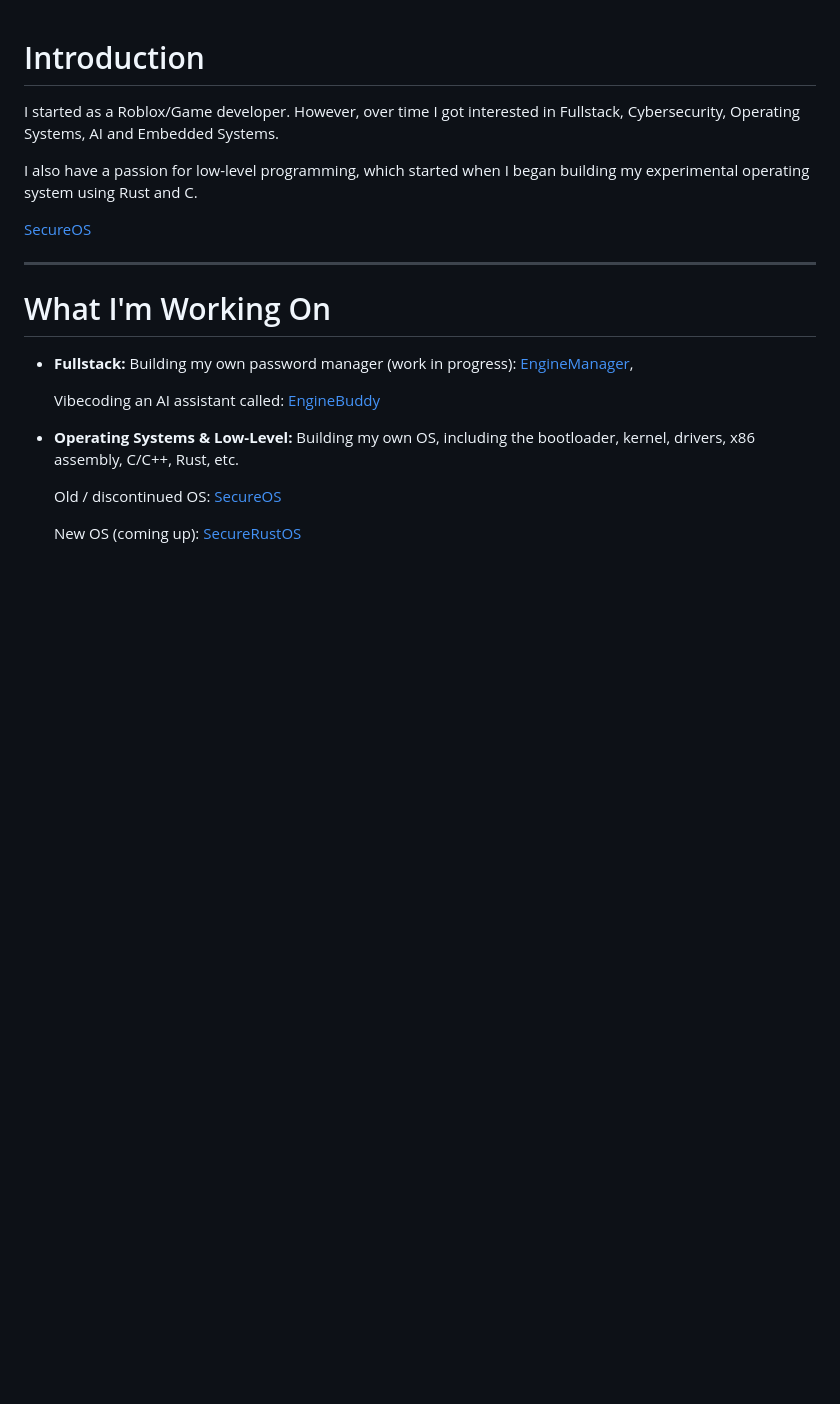
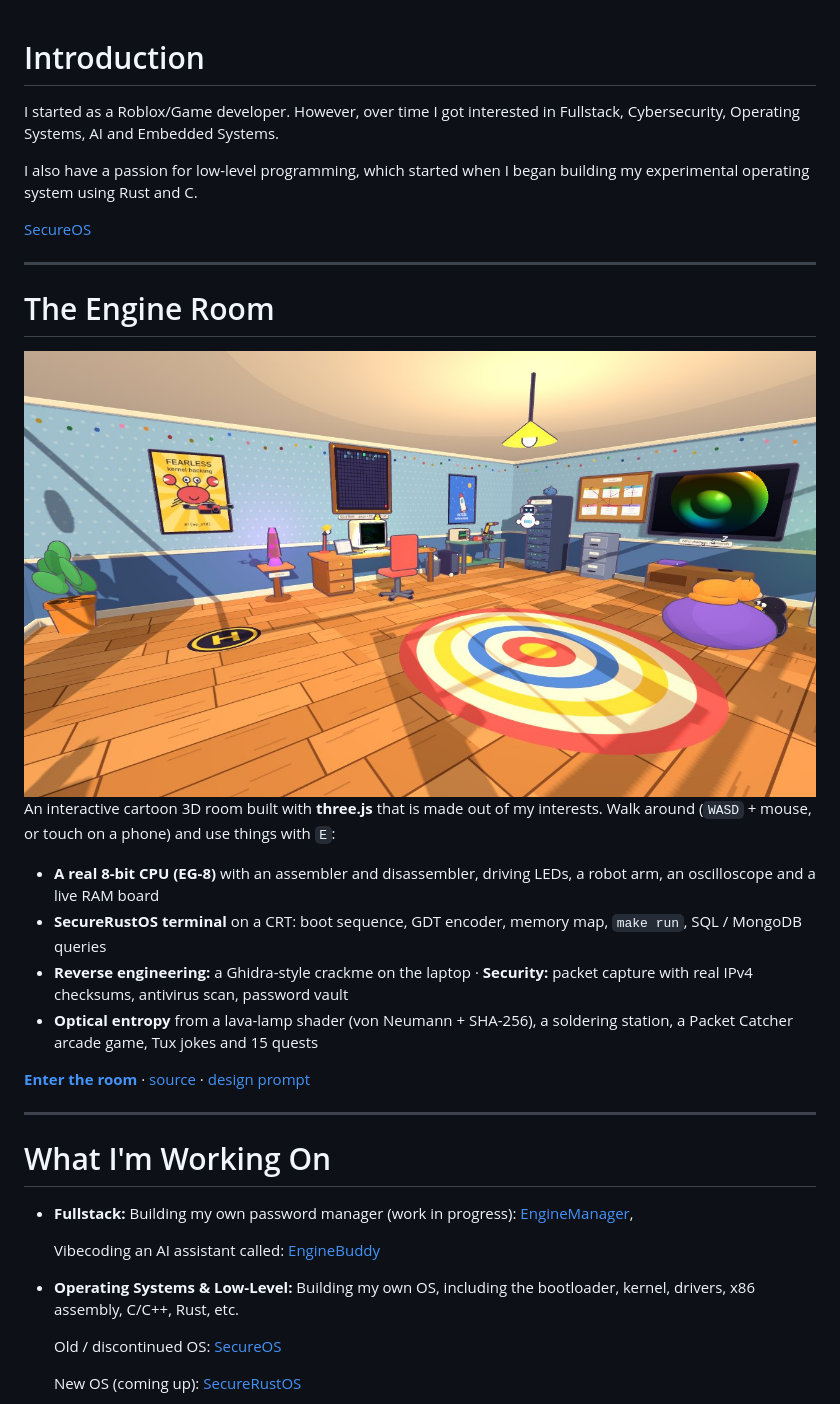
Before and after one commit to EngineGames-Development/enginegames-development, a Markdown page: README.md, the part around the change. GitHub-like rendering; pictures changed too: room/preview.jpg (added); blank space fills up the shorter version.

```diff
--- a/README.md
+++ b/README.md
@@ -5,6 +5,23 @@ I started as a Roblox/Game developer. However, over time I got interested in Ful
 I also have a passion for low-level programming, which started when I began building my experimental operating system using Rust and C.
 
 [SecureOS](https://github.com/EngineGames-Development/SecureOS)
+
+---
+
+# The Engine Room
+
+<a href="https://enginegames-development.github.io/enginegames-development/room/">
+  <img src="room/preview.jpg" alt="The Engine Room: a cartoon 3D room built with three.js" width="100%" />
+</a>
+
+An interactive cartoon 3D room built with **three.js** that is made out of my interests. Walk around (`WASD` + mouse, or touch on a phone) and use things with `E`:
+
+* **A real 8-bit CPU (EG-8)** with an assembler and disassembler, driving LEDs, a robot arm, an oscilloscope and a live RAM board
+* **SecureRustOS terminal** on a CRT: boot sequence, GDT encoder, memory map, `make run`, SQL / MongoDB queries
+* **Reverse engineering:** a Ghidra-style crackme on the laptop · **Security:** packet capture with real IPv4 checksums, antivirus scan, password vault
+* **Optical entropy** from a lava-lamp shader (von Neumann + SHA-256), a soldering station, a Packet Catcher arcade game, Tux jokes and 15 quests
+
+**[Enter the room](https://enginegames-development.github.io/enginegames-development/room/)** · [source](room) · [design prompt](Prompt.MD)
 
 ---
 
```
Also changed, not shown: Prompt.MD (+14 -0 lines), 8 other files.
